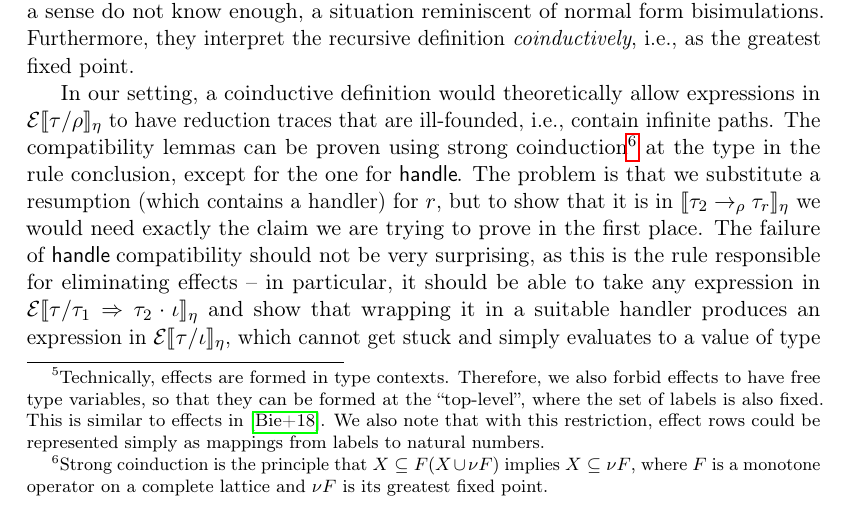
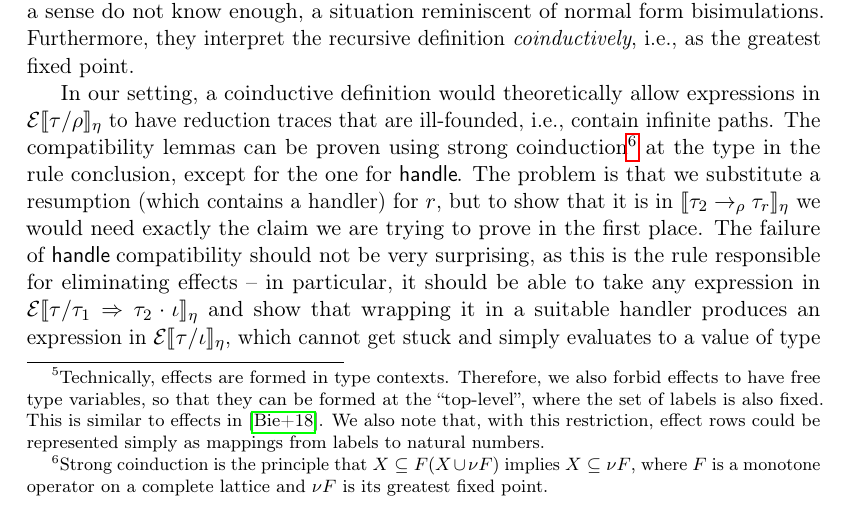
Before and after one commit to wikku/normalization-effect-handlers, a LaTeX thesis (fscd-term.tex): part of page 21 of 26, cut so that both start at the same text. Compiled offline with pdfLaTeX.

Commit message:
Add comma: , with this restriction,

```diff
--- a/fscd-term.tex
+++ b/fscd-term.tex
@@ -1229,7 +1229,7 @@ When we have both features and identify labels with effects (groups of operation
 	we also forbid effects to have free type variables, so that they can be formed
 	at the ``top-level'', where the set of labels is also fixed.
 	This is similar to effects in \cite{hwc}.
-	We also note that with this restriction, effect rows could be represented
+	We also note that, with this restriction, effect rows could be represented
 	simply as mappings from labels to natural numbers.
 }
 we arrive at a calculus very similar to the one in \cite{hwc}.
```
